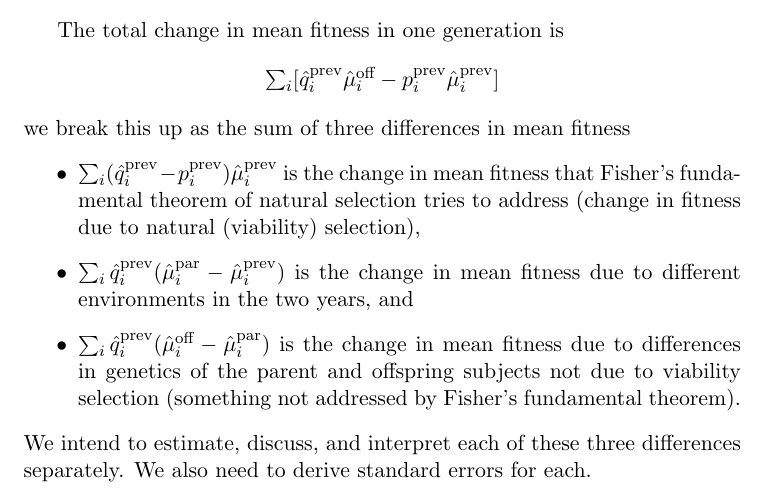
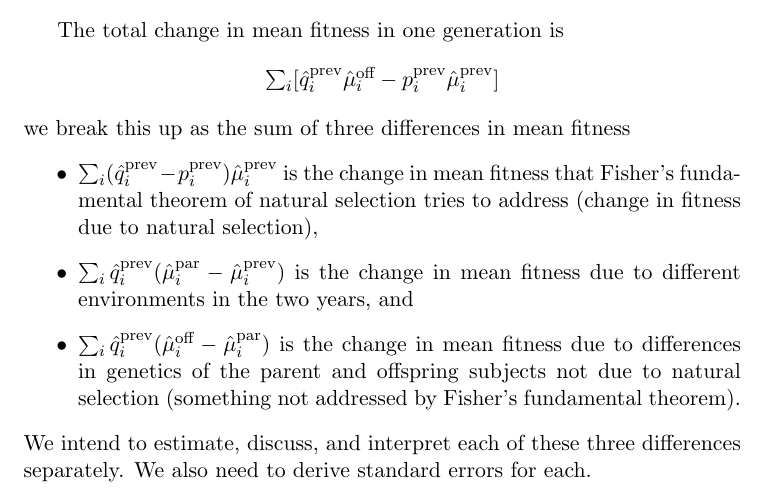
Before and after one commit to cjgeyer/MeanFitness, a LaTeX document (mf.tex): part of page 2 of 2, cut so that both start at the same text. Compiled offline with pdfLaTeX.

Commit message:
delete the word viability

```diff
--- a/mf.tex
+++ b/mf.tex
@@ -84,7 +84,7 @@ we break this up as the sum of three differences in mean fitness
 \item $\sum_i (\hat{q}_i^\text{prev} - p_i^\text{prev}) \hat{\mu}_i^\text{prev}$
     is the change in mean fitness that Fisher's fundamental theorem of
     natural selection tries to address (change in fitness due to natural
-    (viability) selection),
+    selection),
 \item $\sum_i \hat{q}_i^\text{prev} (\hat{\mu}_i^\text{par} -
     \hat{\mu}_i^\text{prev})$
     is the change in mean fitness due to different environments in the
@@ -92,7 +92,7 @@ we break this up as the sum of three differences in mean fitness
 \item $\sum_i \hat{q}_i^\text{prev} (\hat{\mu}_i^\text{off} -
     \hat{\mu}_i^\text{par})$
     is the change in mean fitness due to differences in genetics of the
-    parent and offspring subjects not due to viability selection
+    parent and offspring subjects not due to natural selection
     (something not addressed by Fisher's fundamental theorem).
 \end{itemize}
 We intend to estimate, discuss, and interpret each of these three differences
```
